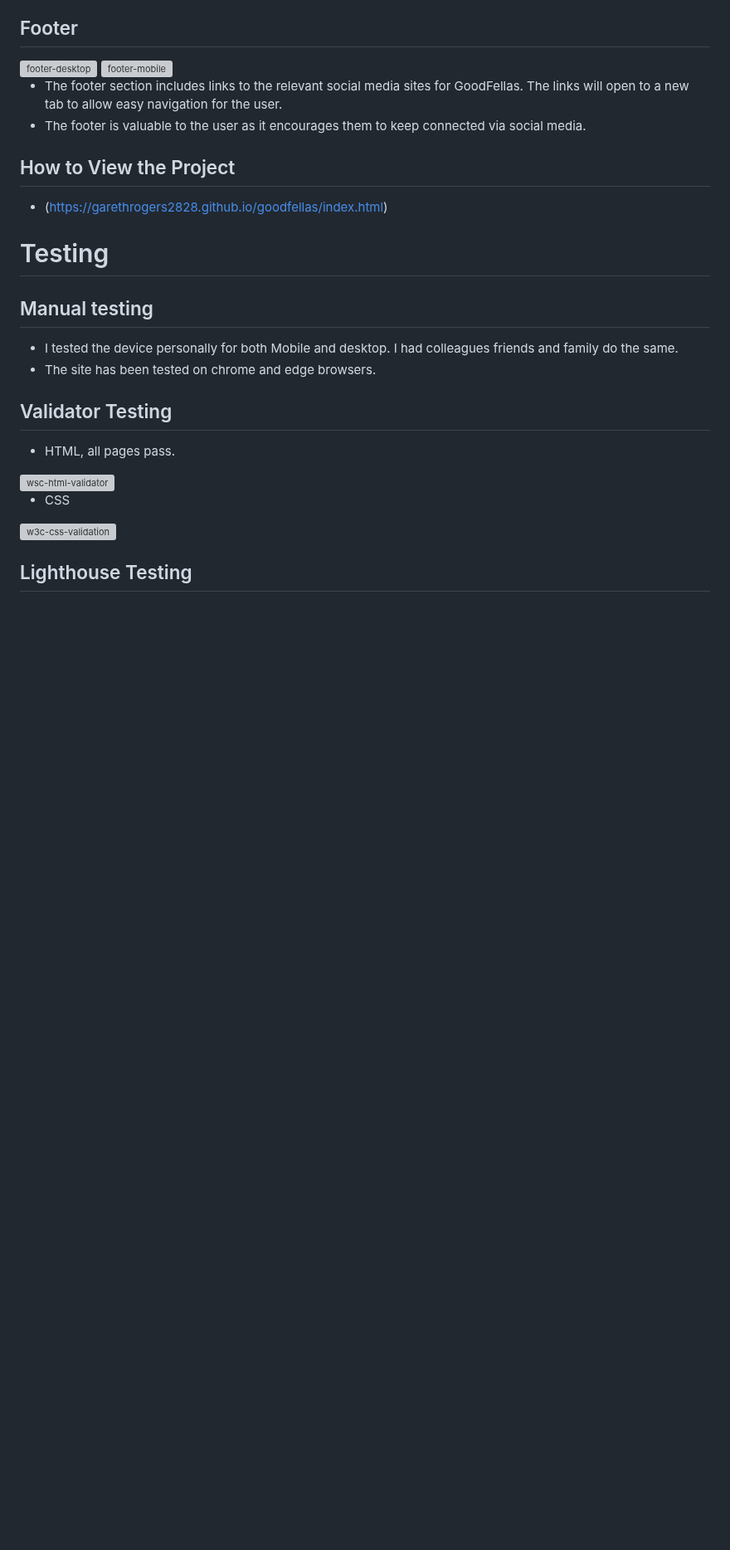
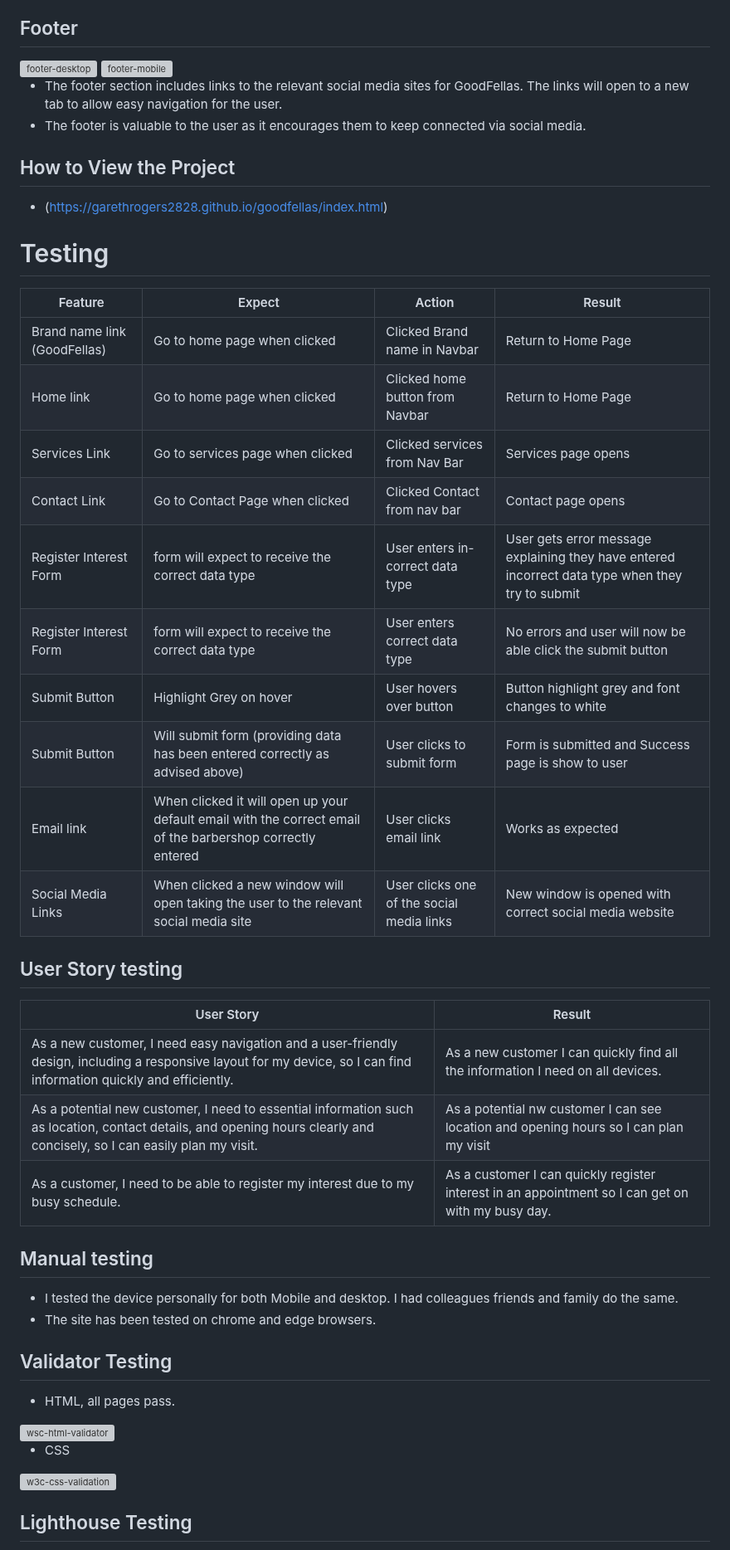
Before and after one commit to garethrogers2828/goodfellas, a Markdown page: README.md, the part around the change. Shown at 83% size. Rendered like a GitHub page; blank space fills up the shorter version; grey boxes are pictures that could not be loaded.

Commit message:
Add testing table to README.md

```diff
--- a/README.md
+++ b/README.md
@@ -119,6 +119,27 @@ The business goals for GoodFellas are:
 
 # Testing
 
+| Feature                      | Expect                                                                                                     | Action                                    | Result
+| ---------------------------- | ---------------------------------------------------------------------------------------------------------- | ----------------------------------------- | ------------------------------------------------------------------------------------------------ |
+| Brand name link (GoodFellas) | Go to home page when clicked                                                                               | Clicked Brand name in Navbar              | Return to Home Page                                                                              |
+| Home link                    | Go to home page when clicked                                                                               | Clicked home button from Navbar           | Return to Home Page                                                                              |
+| Services Link                | Go to services page when clicked                                                                           | Clicked services from Nav Bar             | Services page opens                                                                              |
+| Contact Link                 | Go to Contact Page when clicked                                                                            | Clicked Contact from nav bar              | Contact page opens                                                                               |
+| Register Interest Form       | form will expect to receive the correct data type                                                          | User enters in-correct data type          | User gets error message explaining they have entered incorrect data type when they try to submit |
+| Register Interest Form       | form will expect to receive the correct data type                                                          | User enters correct data type             | No errors and user will now be able click the submit button                                      |
+| Submit Button                | Highlight Grey on hover                                                                                    | User hovers over button                   | Button highlight grey and font changes to white                                                  |
+| Submit Button                | Will submit form (providing data has been entered correctly as advised above)                              | User clicks to submit form                | Form is submitted and Success page is show to user
+| Email link                   | When clicked it will open up your default email with the correct email of the barbershop correctly entered | User clicks email link                    | Works as expected
+| Social Media Links           | When clicked a new window will open taking the user to the relevant social media site                      | User clicks one of the social media links | New window is opened with correct social media website
+
+## User Story testing
+
+| User Story                                                                                                                                                              | Result                                                                                            |
+| ----------------------------------------------------------------------------------------------------------------------------------------------------------------------- | ------------------------------------------------------------------------------------------------- |
+| As a new customer, I need easy navigation and a user-friendly design, including a responsive layout for my device, so I can find information quickly and efficiently.   | As a new customer I can quickly find all the information I need on all devices.                   |
+| As a potential new customer, I need to essential information such as location, contact details, and opening hours clearly and concisely, so I can easily plan my visit. | As a potential nw customer I can see location and opening hours so I can plan my visit            |
+| As a customer, I need to be able to register my interest due to my busy schedule.                                                                                       | As a customer I can quickly register interest in an appointment so I can get on with my busy day. |
+
 ## Manual testing
 
 - I tested the device personally for both Mobile and desktop. I had colleagues friends and family do the same.
```
